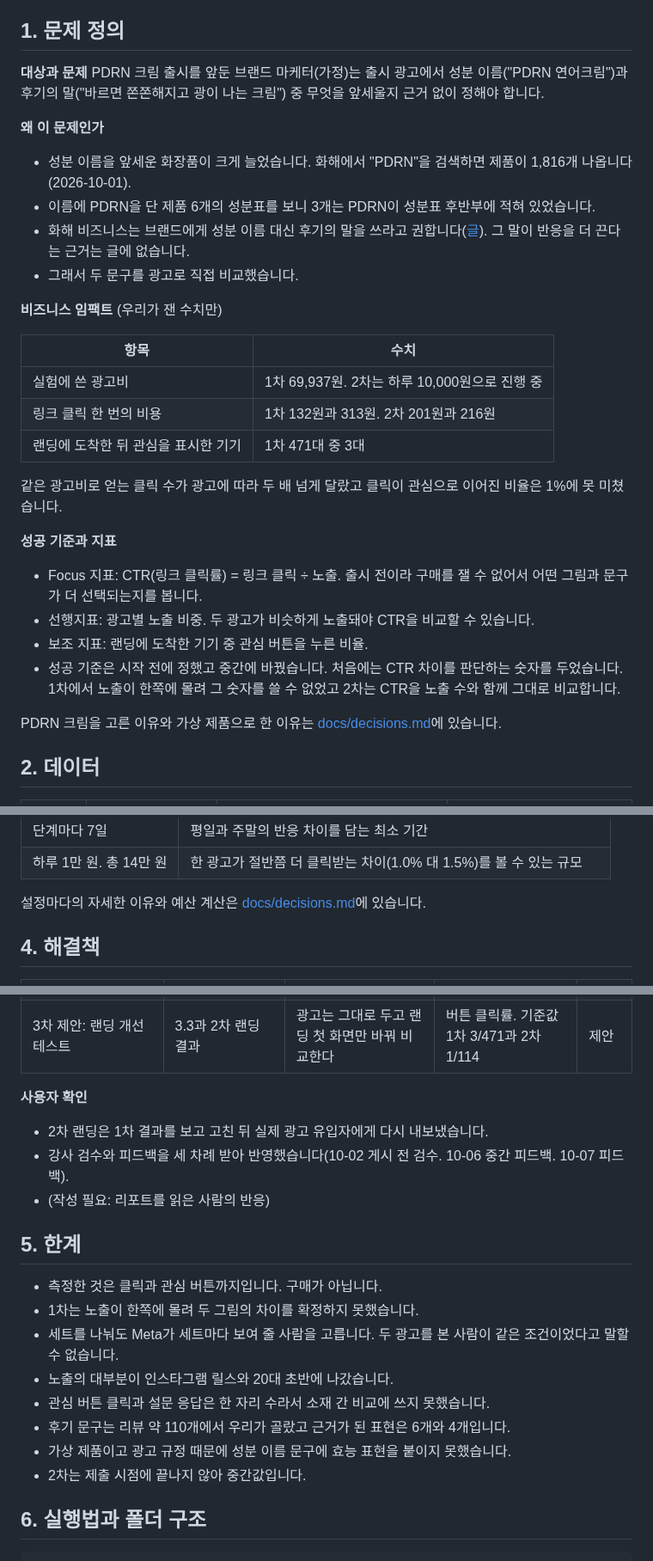
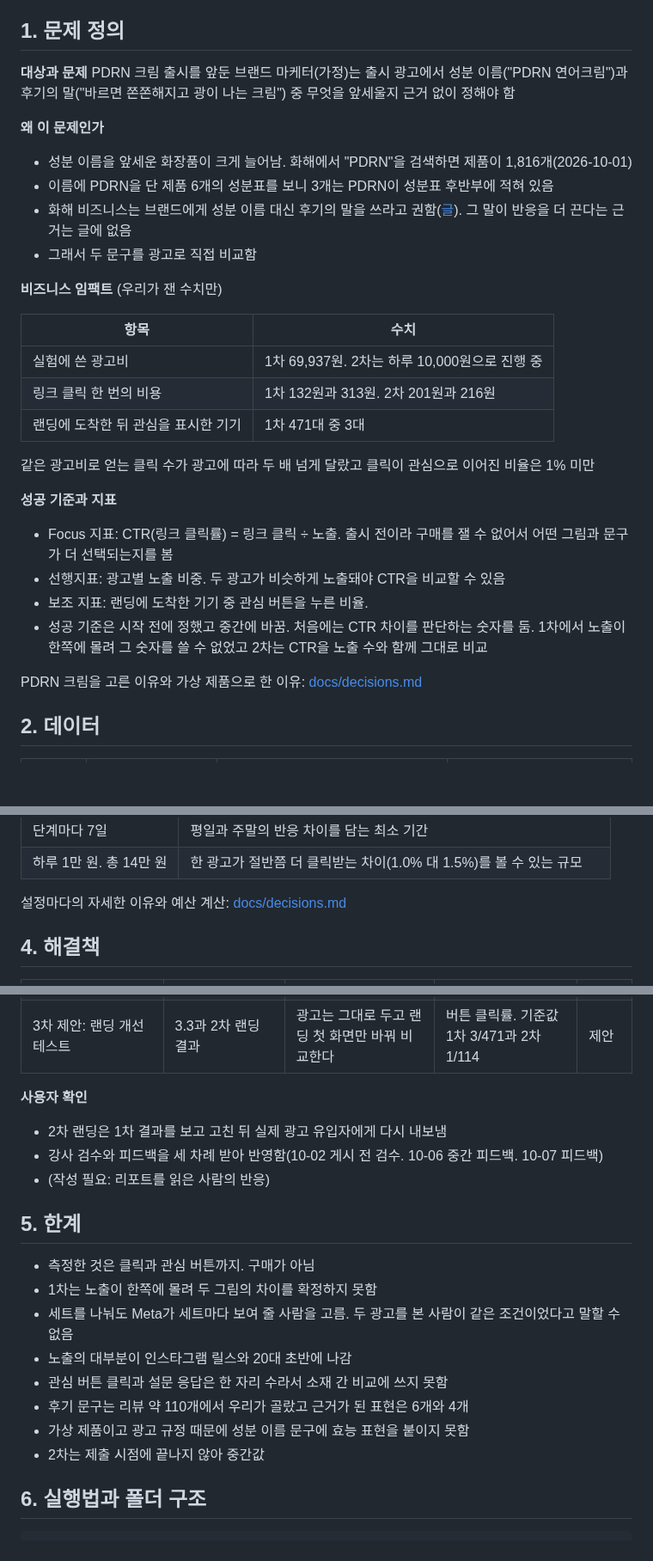
Before and after one commit to Chawonsik/seongbun-dotbogi, a Markdown page: README.md, 3 parts joined by grey strips. Shown at 86% size. Rendered like a GitHub page; blank space fills up the shorter version.

Commit message:
docs: switch the README and detail docs to concise note style
Co-Authored-By: Claude Opus 5.5 <noreply@anthropic.com>

```diff
--- a/README.md
+++ b/README.md
@@ -12,13 +12,13 @@
 ## 1. 문제 정의
 
 **대상과 문제**
-PDRN 크림 출시를 앞둔 브랜드 마케터(가정)는 출시 광고에서 성분 이름("PDRN 연어크림")과 후기의 말("바르면 쫀쫀해지고 광이 나는 크림") 중 무엇을 앞세울지 근거 없이 정해야 합니다.
+PDRN 크림 출시를 앞둔 브랜드 마케터(가정)는 출시 광고에서 성분 이름("PDRN 연어크림")과 후기의 말("바르면 쫀쫀해지고 광이 나는 크림") 중 무엇을 앞세울지 근거 없이 정해야 함
 
 **왜 이 문제인가**
-- 성분 이름을 앞세운 화장품이 크게 늘었습니다. 화해에서 "PDRN"을 검색하면 제품이 1,816개 나옵니다(2026-10-01).
-- 이름에 PDRN을 단 제품 6개의 성분표를 보니 3개는 PDRN이 성분표 후반부에 적혀 있었습니다.
-- 화해 비즈니스는 브랜드에게 성분 이름 대신 후기의 말을 쓰라고 권합니다([글](https://business.hwahae.co.kr/insight/beauty-ingredient-marketing-guide/)). 그 말이 반응을 더 끈다는 근거는 글에 없습니다.
-- 그래서 두 문구를 광고로 직접 비교했습니다.
+- 성분 이름을 앞세운 화장품이 크게 늘어남. 화해에서 "PDRN"을 검색하면 제품이 1,816개(2026-10-01)
+- 이름에 PDRN을 단 제품 6개의 성분표를 보니 3개는 PDRN이 성분표 후반부에 적혀 있음
+- 화해 비즈니스는 브랜드에게 성분 이름 대신 후기의 말을 쓰라고 권함([글](https://business.hwahae.co.kr/insight/beauty-ingredient-marketing-guide/)). 그 말이 반응을 더 끈다는 근거는 글에 없음
+- 그래서 두 문구를 광고로 직접 비교함
 
 **비즈니스 임팩트** (우리가 잰 수치만)
 
@@ -28,15 +28,15 @@ PDRN 크림 출시를 앞둔 브랜드 마케터(가정)는 출시 광고에서
 | 링크 클릭 한 번의 비용 | 1차 132원과 313원. 2차 201원과 216원 |
 | 랜딩에 도착한 뒤 관심을 표시한 기기 | 1차 471대 중 3대 |
 
-같은 광고비로 얻는 클릭 수가 광고에 따라 두 배 넘게 달랐고 클릭이 관심으로 이어진 비율은 1%에 못 미쳤습니다.
+같은 광고비로 얻는 클릭 수가 광고에 따라 두 배 넘게 달랐고 클릭이 관심으로 이어진 비율은 1% 미만
 
 **성공 기준과 지표**
-- Focus 지표: CTR(링크 클릭률) = 링크 클릭 ÷ 노출. 출시 전이라 구매를 잴 수 없어서 어떤 그림과 문구가 더 선택되는지를 봅니다.
-- 선행지표: 광고별 노출 비중. 두 광고가 비슷하게 노출돼야 CTR을 비교할 수 있습니다.
+- Focus 지표: CTR(링크 클릭률) = 링크 클릭 ÷ 노출. 출시 전이라 구매를 잴 수 없어서 어떤 그림과 문구가 더 선택되는지를 봄
+- 선행지표: 광고별 노출 비중. 두 광고가 비슷하게 노출돼야 CTR을 비교할 수 있음
 - 보조 지표: 랜딩에 도착한 기기 중 관심 버튼을 누른 비율.
-- 성공 기준은 시작 전에 정했고 중간에 바꿨습니다. 처음에는 CTR 차이를 판단하는 숫자를 두었습니다. 1차에서 노출이 한쪽에 몰려 그 숫자를 쓸 수 없었고 2차는 CTR을 노출 수와 함께 그대로 비교합니다.
+- 성공 기준은 시작 전에 정했고 중간에 바꿈. 처음에는 CTR 차이를 판단하는 숫자를 둠. 1차에서 노출이 한쪽에 몰려 그 숫자를 쓸 수 없었고 2차는 CTR을 노출 수와 함께 그대로 비교
 
-PDRN 크림을 고른 이유와 가상 제품으로 한 이유는 [docs/decisions.md](docs/decisions.md)에 있습니다.
+PDRN 크림을 고른 이유와 가상 제품으로 한 이유: [docs/decisions.md](docs/decisions.md)
 
 ## 2. 데이터
 
@@ -115,7 +115,7 @@ PDRN 크림을 고른 이유와 가상 제품으로 한 이유는 [docs/decision
 | 단계마다 7일 | 평일과 주말의 반응 차이를 담는 최소 기간 |
 | 하루 1만 원. 총 14만 원 | 한 광고가 절반쯤 더 클릭받는 차이(1.0% 대 1.5%)를 볼 수 있는 규모 |
 
-설정마다의 자세한 이유와 예산 계산은 [docs/decisions.md](docs/decisions.md)에 있습니다.
+설정마다의 자세한 이유와 예산 계산: [docs/decisions.md](docs/decisions.md)
 
 ## 4. 해결책
 
@@ -126,20 +126,20 @@ PDRN 크림을 고른 이유와 가상 제품으로 한 이유는 [docs/decision
 | 3차 제안: 랜딩 개선 테스트 | 3.3과 2차 랜딩 결과 | 광고는 그대로 두고 랜딩 첫 화면만 바꿔 비교한다 | 버튼 클릭률. 기준값 1차 3/471과 2차 1/114 | 제안 |
 
 **사용자 확인**
-- 2차 랜딩은 1차 결과를 보고 고친 뒤 실제 광고 유입자에게 다시 내보냈습니다.
-- 강사 검수와 피드백을 세 차례 받아 반영했습니다(10-02 게시 전 검수. 10-06 중간 피드백. 10-07 피드백).
+- 2차 랜딩은 1차 결과를 보고 고친 뒤 실제 광고 유입자에게 다시 내보냄
+- 강사 검수와 피드백을 세 차례 받아 반영함(10-02 게시 전 검수. 10-06 중간 피드백. 10-07 피드백)
 - (작성 필요: 리포트를 읽은 사람의 반응)
 
 ## 5. 한계
 
-- 측정한 것은 클릭과 관심 버튼까지입니다. 구매가 아닙니다.
-- 1차는 노출이 한쪽에 몰려 두 그림의 차이를 확정하지 못했습니다.
-- 세트를 나눠도 Meta가 세트마다 보여 줄 사람을 고릅니다. 두 광고를 본 사람이 같은 조건이었다고 말할 수 없습니다.
-- 노출의 대부분이 인스타그램 릴스와 20대 초반에 나갔습니다.
-- 관심 버튼 클릭과 설문 응답은 한 자리 수라서 소재 간 비교에 쓰지 못했습니다.
-- 후기 문구는 리뷰 약 110개에서 우리가 골랐고 근거가 된 표현은 6개와 4개입니다.
-- 가상 제품이고 광고 규정 때문에 성분 이름 문구에 효능 표현을 붙이지 못했습니다.
-- 2차는 제출 시점에 끝나지 않아 중간값입니다.
+- 측정한 것은 클릭과 관심 버튼까지. 구매가 아님
+- 1차는 노출이 한쪽에 몰려 두 그림의 차이를 확정하지 못함
+- 세트를 나눠도 Meta가 세트마다 보여 줄 사람을 고름. 두 광고를 본 사람이 같은 조건이었다고 말할 수 없음
+- 노출의 대부분이 인스타그램 릴스와 20대 초반에 나감
+- 관심 버튼 클릭과 설문 응답은 한 자리 수라서 소재 간 비교에 쓰지 못함
+- 후기 문구는 리뷰 약 110개에서 우리가 골랐고 근거가 된 표현은 6개와 4개
+- 가상 제품이고 광고 규정 때문에 성분 이름 문구에 효능 표현을 붙이지 못함
+- 2차는 제출 시점에 끝나지 않아 중간값
 
 ## 6. 실행법과 폴더 구조
 
```
Also changed, not shown: other parts of README.md (+20 -22 lines), docs/decisions.md (+43 -43 lines), docs/results.md (+6 -6 lines).
